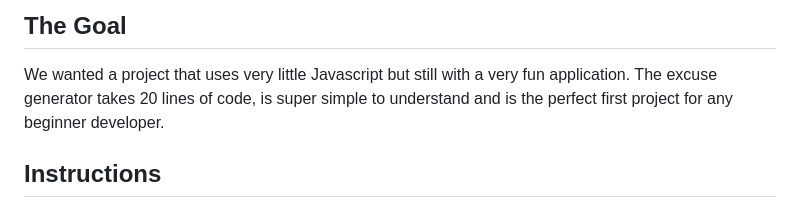
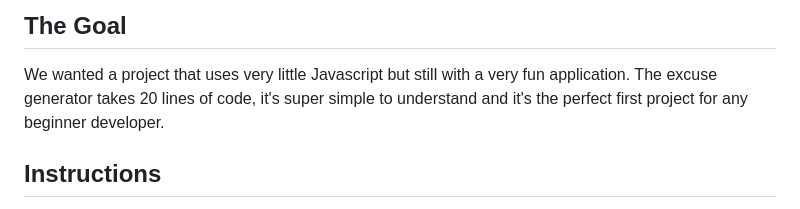
Before and after one commit to breatheco-de/tutorial-project-excuse-generator-javascript, a Markdown page: README.md, the part around the change. Rendered like a GitHub page.

Commit message:
Line12 correction
Small change to the "is"

```diff
--- a/README.md
+++ b/README.md
@@ -9,7 +9,7 @@ This project is ideal for avoiding someone annoying, it takes no more than 20 li
 ## The Goal
 
 We wanted a project that uses very little Javascript but still with a very fun application. The excuse generator takes
-20 lines of code, is super simple to understand and is the perfect first project for any beginner developer.
+20 lines of code, it's super simple to understand and it's the perfect first project for any beginner developer.
 
 ## Instructions
 
```
